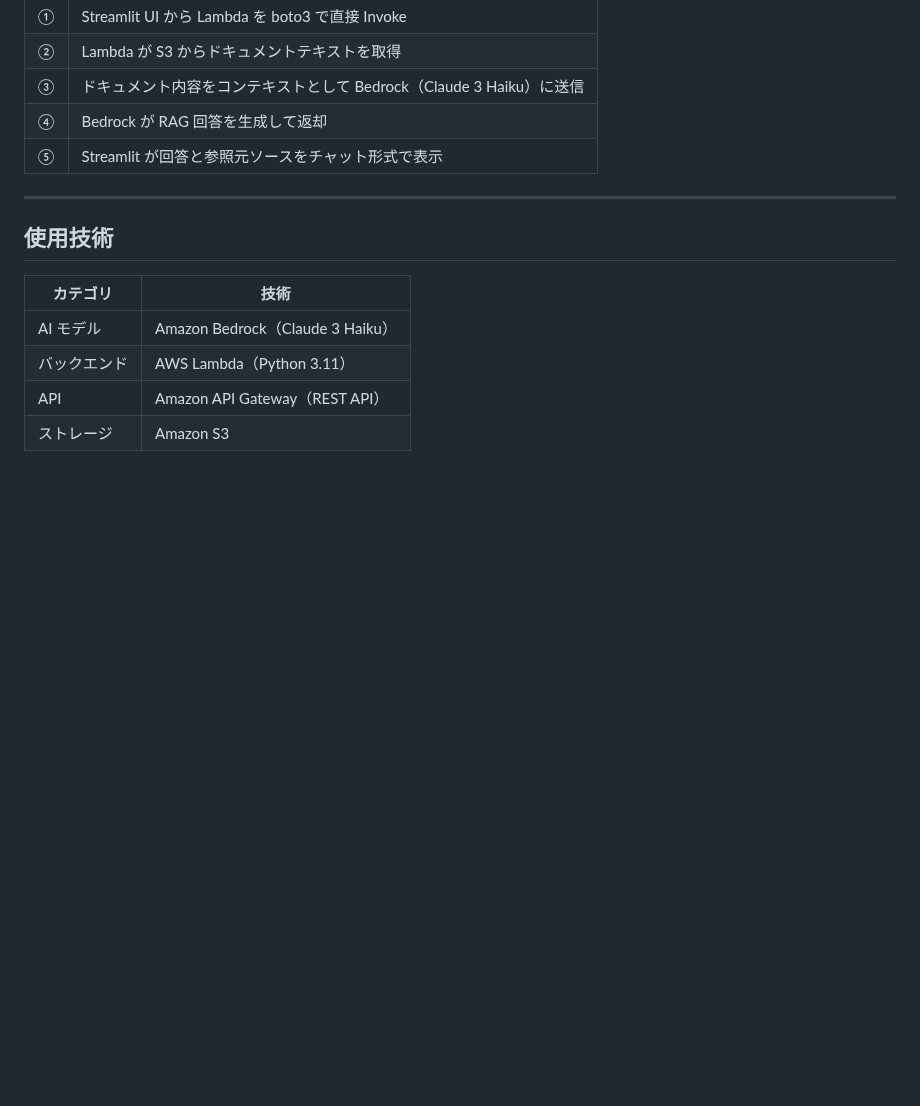
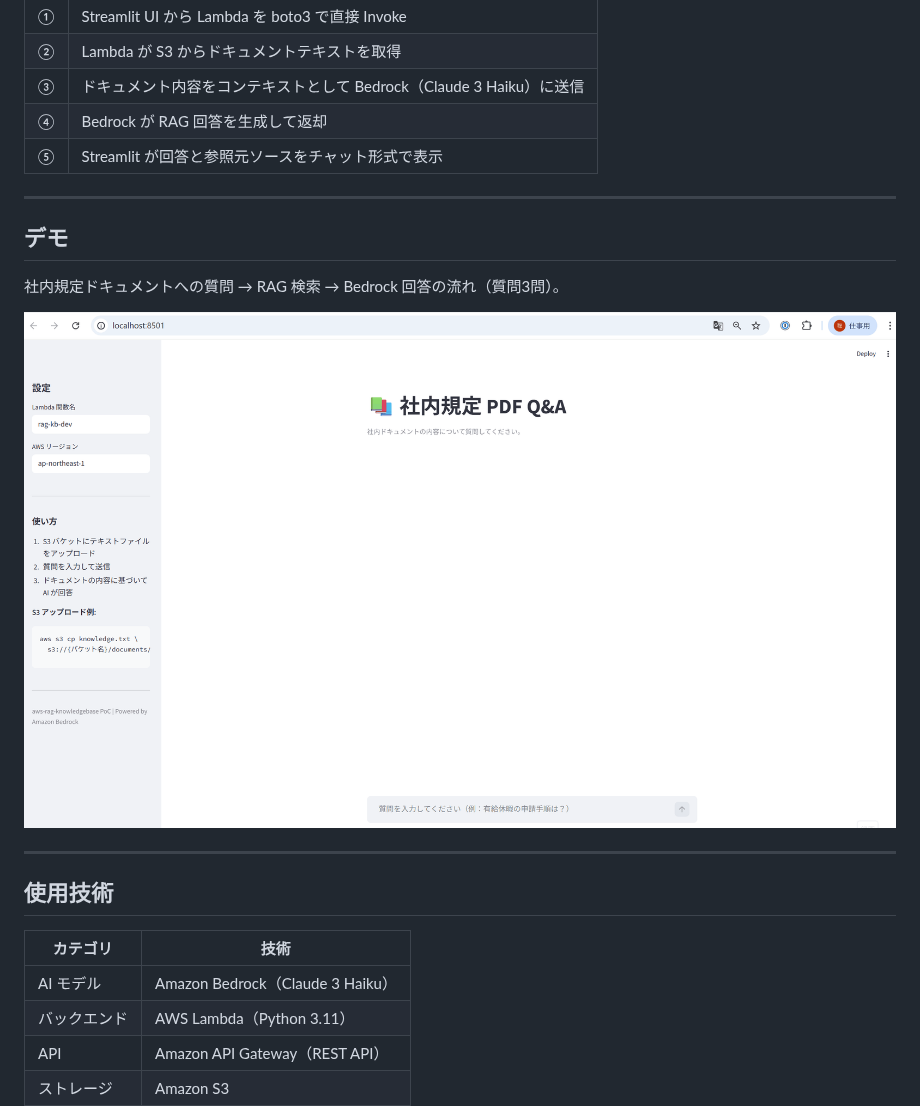
Before and after one commit to satoshif1977/aws-rag-knowledgebase, a Markdown page: README.md, the part around the change. Rendered like a GitHub page; pictures changed too: docs/demo/demo.gif (added); blank space fills up the shorter version.

Commit message:
docs: RAG デモ GIF を追加・README にデモセクションを追加
- docs/demo/demo.gif: Streamlit UI から3問質問→Bedrock 回答の流れを録画
- README: アーキテクチャ直後にデモセクションを挿入

Co-Authored-By: Claude Sonnet 4.6 <noreply@anthropic.com>

```diff
--- a/README.md
+++ b/README.md
@@ -20,6 +20,14 @@ Serverless 構成（Lambda + API Gateway）で、Streamlit の Web UI から手
 | ③ | ドキュメント内容をコンテキストとして Bedrock（Claude 3 Haiku）に送信 |
 | ④ | Bedrock が RAG 回答を生成して返却 |
 | ⑤ | Streamlit が回答と参照元ソースをチャット形式で表示 |
+
+---
+
+## デモ
+
+社内規定ドキュメントへの質問 → RAG 検索 → Bedrock 回答の流れ（質問3問）。
+
+![RAG デモ](docs/demo/demo.gif)
 
 ---
 
```
